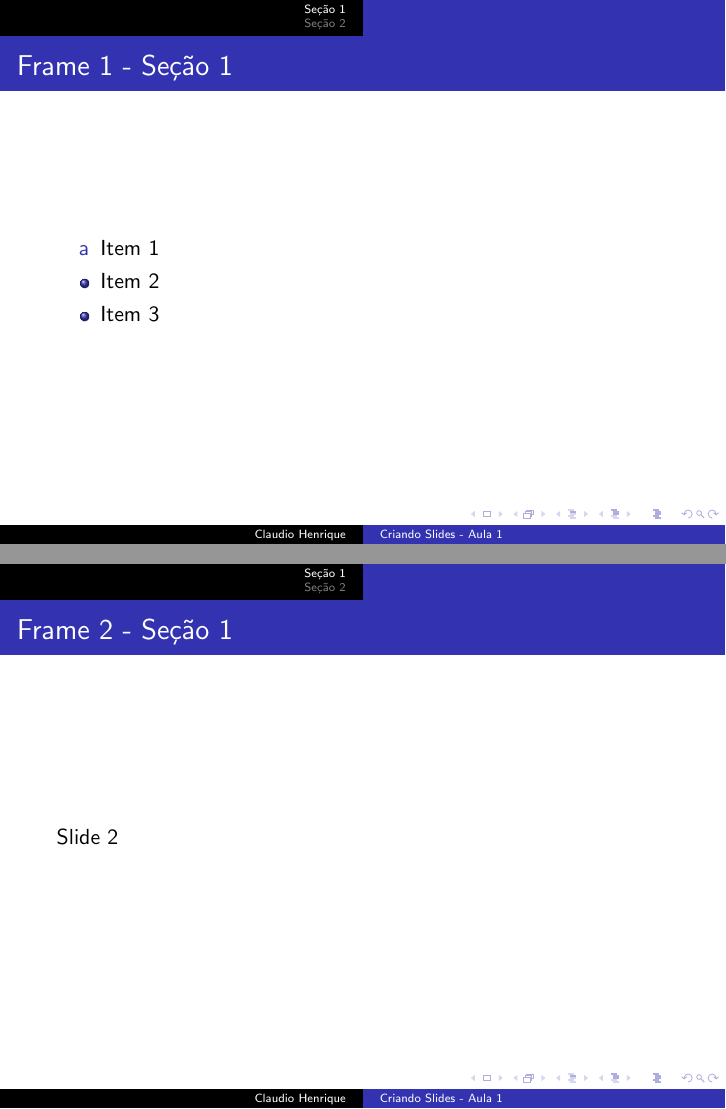
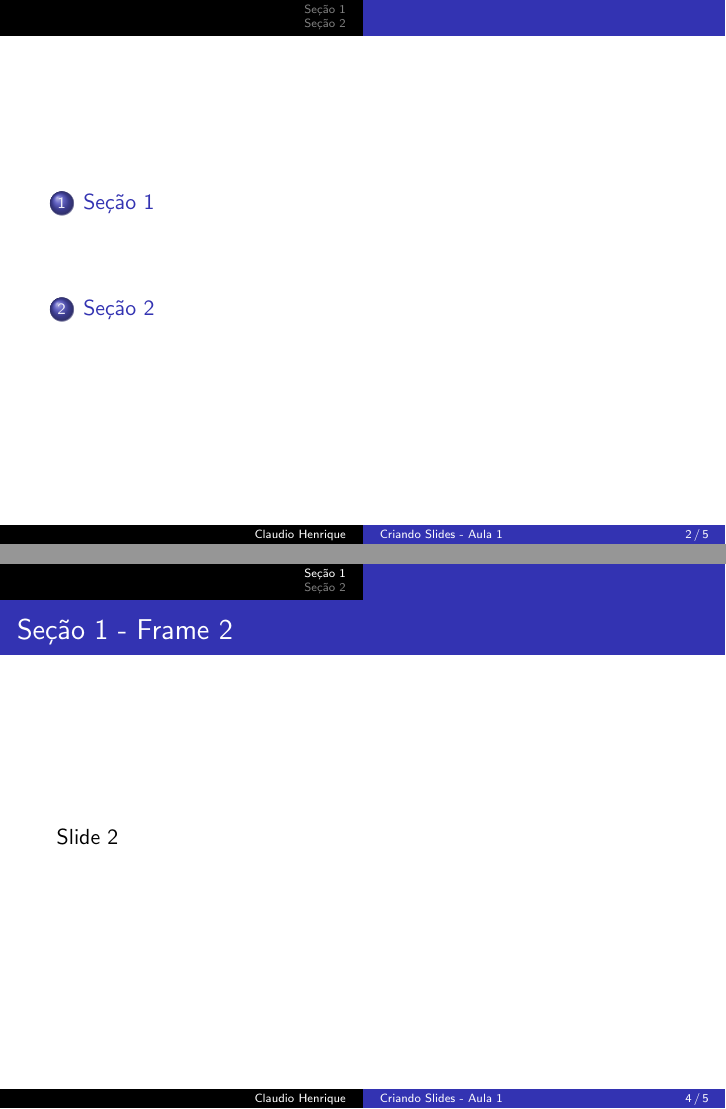
Before and after one commit to cHenrique0/learning-latex, LaTeX slides (classes/Slides/main.tex): pages 2 and 3 of 6 before the commit and pages 2 and 4 of 7 after it, joined at a grey line. Compiled offline with pdfLaTeX.

Commit message:
adding table of contents

```diff
--- a/classes/Slides/main.tex
+++ b/classes/Slides/main.tex
@@ -14,6 +14,11 @@
 \usepackage{hyperref}
 \usepackage{physics}
 \setbeamercovered{transparent} % deixa os itens das listas transparentes(ver o comando de marcar o item ativo)
+\beamertemplatenavigationsymbolsempty % tira os atalhos de navegação do slide(canto inferiro direito)
+
+% Páginas
+%\setbeamerfont{page number in head/foot}{size=\large} % tamanho da fonte grande
+\setbeamertemplate{page number in head/foot}[totalframenumber] % framenumber - só a pagina / totalframenumber - pagina atual/total de paginas
 
 % Capa
 \title{Criando Slides - Aula 1}
@@ -23,11 +28,18 @@
 % Inicio do documento
 \begin{document}
 
+% Inserindo a capa
 \maketitle
 
+% Sumário
+\begin{frame}
+	\tableofcontents %[pausesections] % mesmo efeito dos itens na seção 2
+\end{frame}
+
+% Conteudo
 \section{Seção 1}
 	% Cria um slide
-	\begin{frame}{Frame 1 - Seção 1}
+	\begin{frame}{Seção 1 - Frame 1}
 		% Lista de itens
 		\begin{itemize}
 			\item[a] Item 1
@@ -36,13 +48,13 @@
 		\end{itemize}
 	\end{frame}
 
-	\begin{frame}{Frame 2 - Seção 1}
+	\begin{frame}{Seção 1 - Frame 2}
 		Slide 2
 	\end{frame}
 
 \section{Seção 2}
 
-	\begin{frame}{Frame 1 - Seção 2}
+	\begin{frame}{Seção 2 - Frame 1}
 		\begin{enumerate} [<+- | alert@+>] % deixa o item ativo em vermelho
 			\item Item
 			\item Item
```
Also changed, not shown: classes/Slides/main.pdf.
